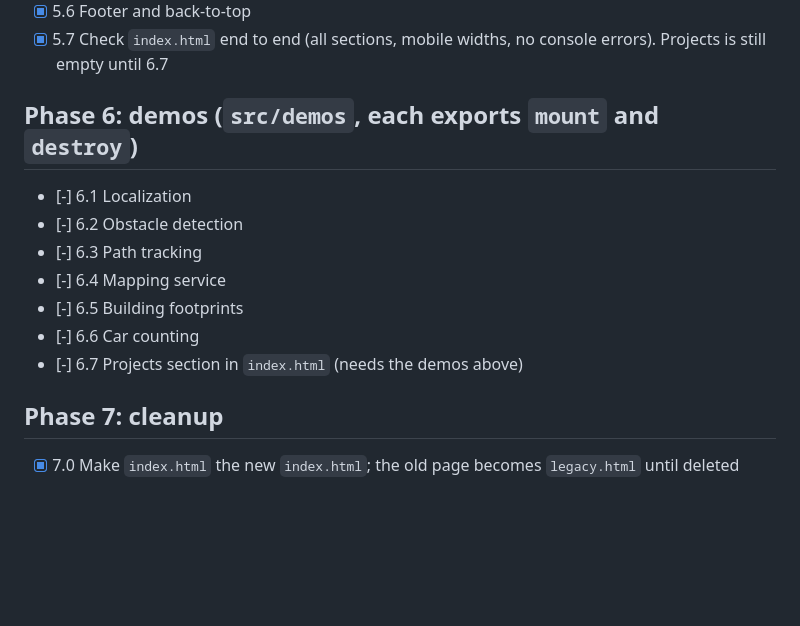
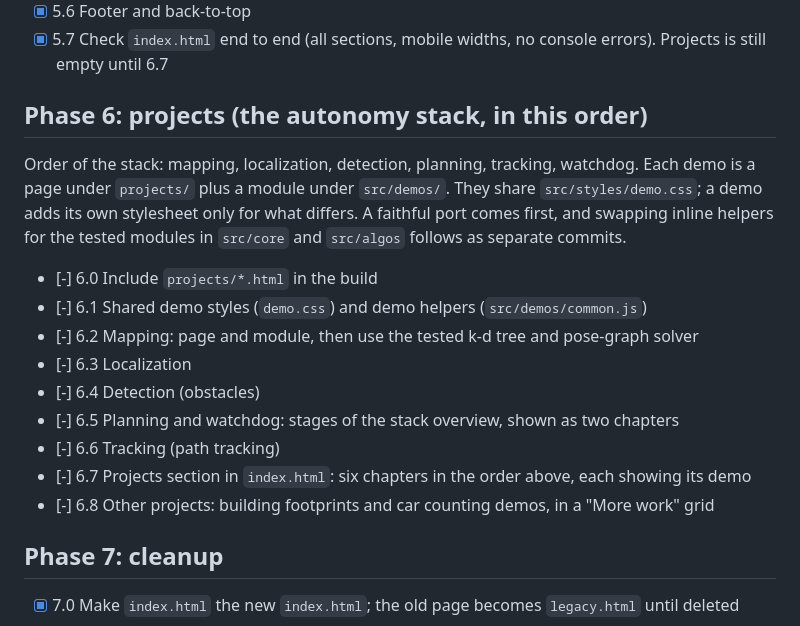
Before and after one commit to arghadeep25/arghadeep25.github.io, a Markdown page: docs/PLAN.md, the part around the change. Drawn GitHub-style; blank space fills up the shorter version.

Commit message:
docs: order the project demos as mapping, localization, detection, planning, tracking, watchdog
Phase 6 now lists the stack in the requested order. Each demo becomes a page plus a module sharing one demo stylesheet, with a faithful port first and the move to the tested helpers as separate commits. Planning and watchdog are stages of the stack overview; footprints and car counting go in a More work grid after the stack.

```diff
--- a/docs/PLAN.md
+++ b/docs/PLAN.md
@@ -63,15 +63,23 @@ section except Projects was in. The old page is kept as `legacy.html` until phas
 - [x] 5.6 Footer and back-to-top
 - [x] 5.7 Check `index.html` end to end (all sections, mobile widths, no console errors). Projects is still empty until 6.7
 
-## Phase 6: demos (`src/demos`, each exports `mount` and `destroy`)
+## Phase 6: projects (the autonomy stack, in this order)
 
-- [-] 6.1 Localization
-- [-] 6.2 Obstacle detection
-- [-] 6.3 Path tracking
-- [-] 6.4 Mapping service
-- [-] 6.5 Building footprints
-- [-] 6.6 Car counting
-- [-] 6.7 Projects section in `index.html` (needs the demos above)
+Order of the stack: mapping, localization, detection, planning, tracking, watchdog.
+Each demo is a page under `projects/` plus a module under `src/demos/`. They share
+`src/styles/demo.css`; a demo adds its own stylesheet only for what differs.
+A faithful port comes first, and swapping inline helpers for the tested modules in
+`src/core` and `src/algos` follows as separate commits.
+
+- [-] 6.0 Include `projects/*.html` in the build
+- [-] 6.1 Shared demo styles (`demo.css`) and demo helpers (`src/demos/common.js`)
+- [-] 6.2 Mapping: page and module, then use the tested k-d tree and pose-graph solver
+- [-] 6.3 Localization
+- [-] 6.4 Detection (obstacles)
+- [-] 6.5 Planning and watchdog: stages of the stack overview, shown as two chapters
+- [-] 6.6 Tracking (path tracking)
+- [-] 6.7 Projects section in `index.html`: six chapters in the order above, each showing its demo
+- [-] 6.8 Other projects: building footprints and car counting demos, in a "More work" grid
 
 ## Phase 7: cleanup
 
```
